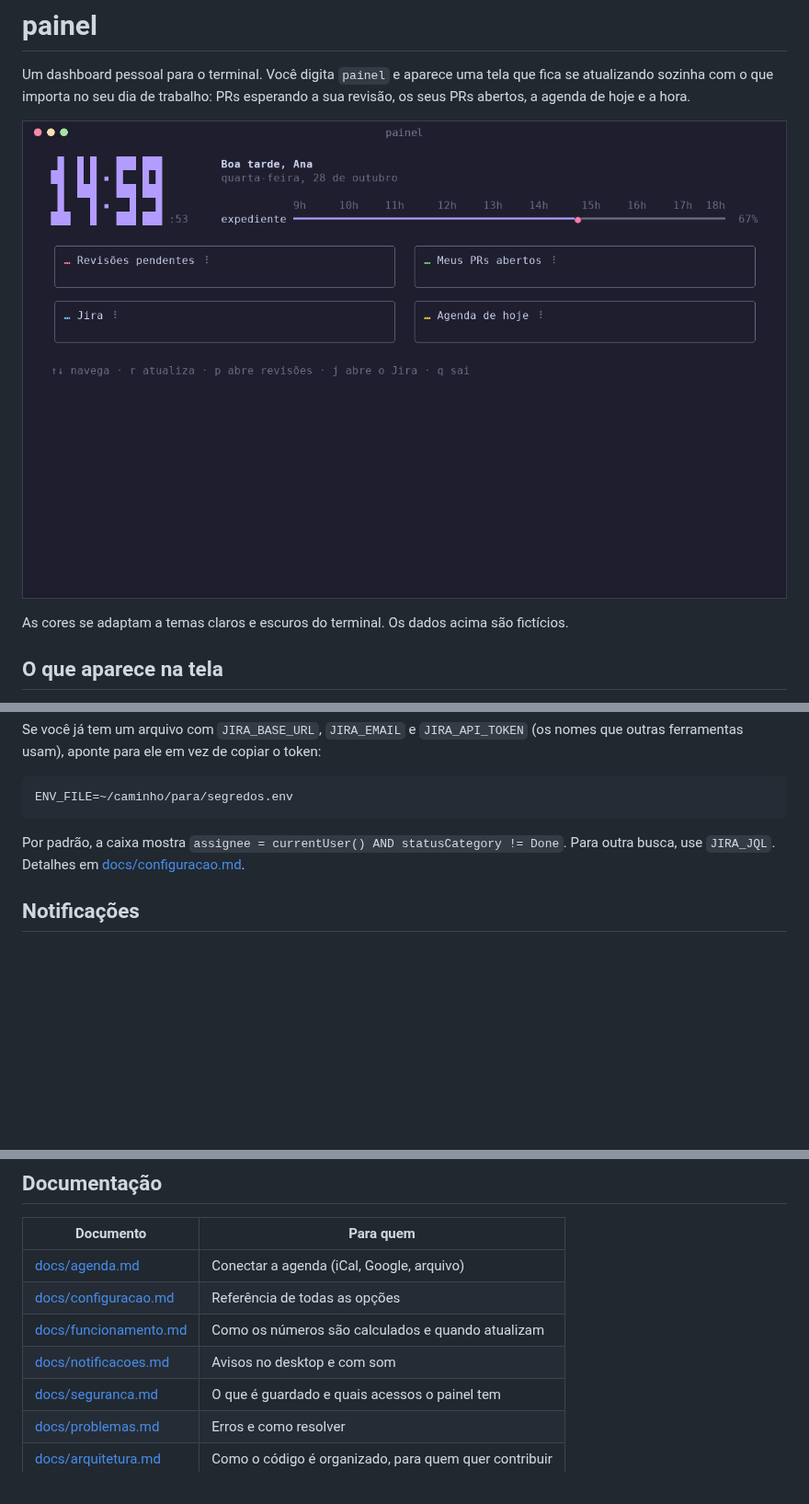
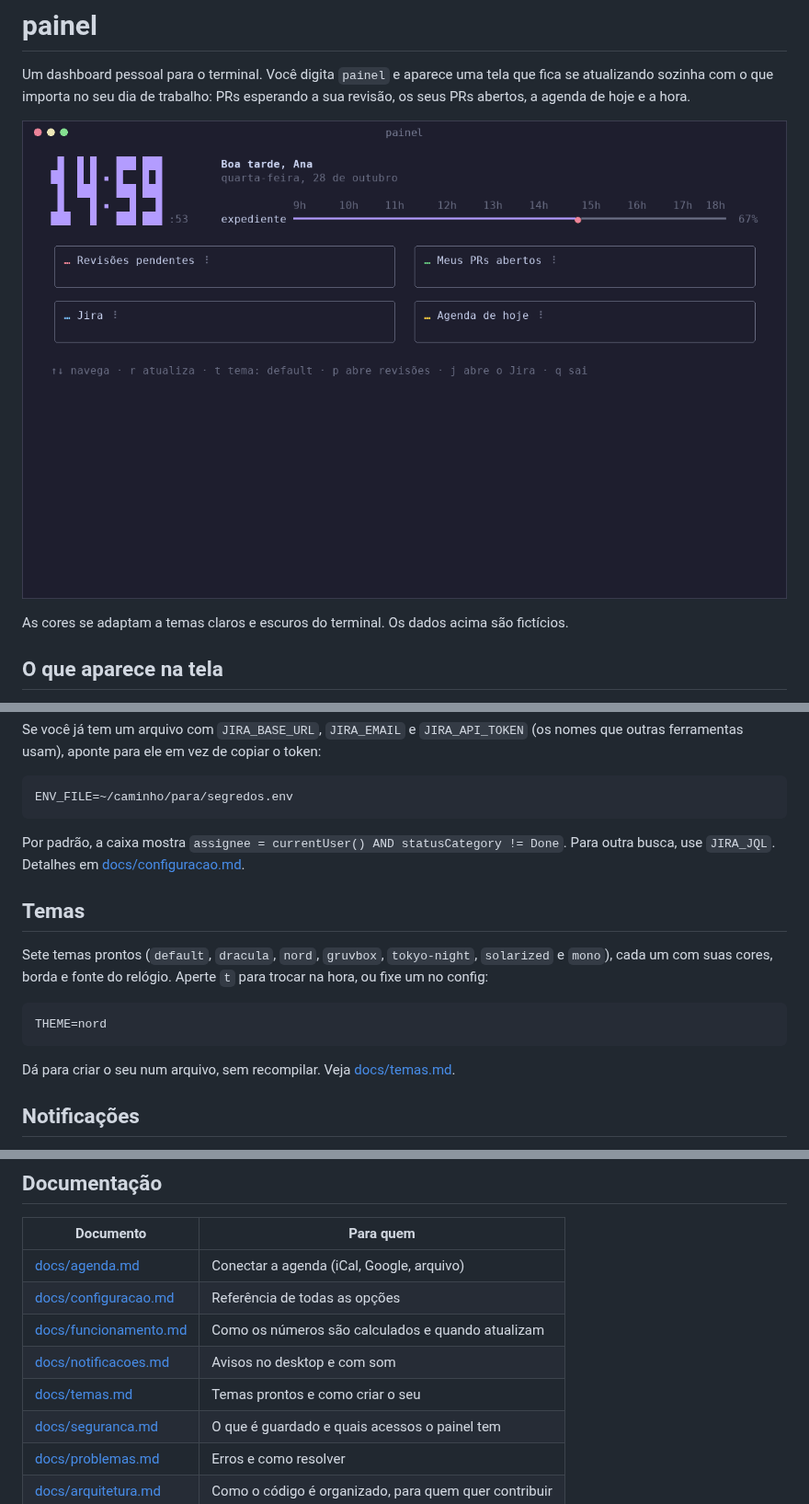
Before and after one commit to mvabf/painel, a Markdown page: README.md, 3 parts joined by grey strips. Shown at 92% size. Rendered like a GitHub page; pictures changed too: docs/demo.gif; blank space fills up the shorter version.

````diff
--- a/README.md
+++ b/README.md
@@ -121,6 +121,19 @@ Por padrão, a caixa mostra `assignee = currentUser() AND statusCategory != Done
 Para outra busca, use `JIRA_JQL`. Detalhes em
 [docs/configuracao.md](docs/configuracao.md#jira).
 
+## Temas
+
+Sete temas prontos (`default`, `dracula`, `nord`, `gruvbox`, `tokyo-night`,
+`solarized` e `mono`), cada um com suas cores, borda e fonte do relógio. Aperte
+`t` para trocar na hora, ou fixe um no config:
+
+```sh
+THEME=nord
+```
+
+Dá para criar o seu num arquivo, sem recompilar. Veja
+[docs/temas.md](docs/temas.md).
+
 ## Notificações
 
 O painel pode avisar no desktop (com som, se você quiser) quando chega um
@@ -214,6 +230,7 @@ A lista completa está em [docs/problemas.md](docs/problemas.md).
 | [docs/configuracao.md](docs/configuracao.md) | Referência de todas as opções |
 | [docs/funcionamento.md](docs/funcionamento.md) | Como os números são calculados e quando atualizam |
 | [docs/notificacoes.md](docs/notificacoes.md) | Avisos no desktop e com som |
+| [docs/temas.md](docs/temas.md) | Temas prontos e como criar o seu |
 | [docs/seguranca.md](docs/seguranca.md) | O que é guardado e quais acessos o painel tem |
 | [docs/problemas.md](docs/problemas.md) | Erros e como resolver |
 | [docs/arquitetura.md](docs/arquitetura.md) | Como o código é organizado, para quem quer contribuir |
````
Also changed, not shown: other parts of README.md (+3 -0 lines), docs/arquitetura.md (+6 -3 lines), docs/configuracao.md (+2 -0 lines), docs/temas.md (added, +72 -0 lines), 11 other files.
